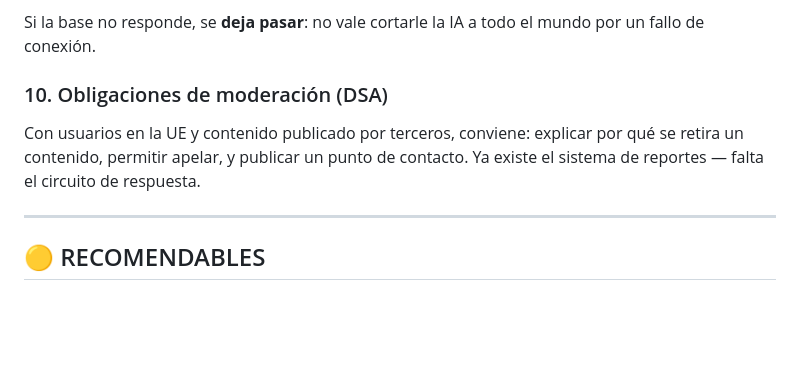
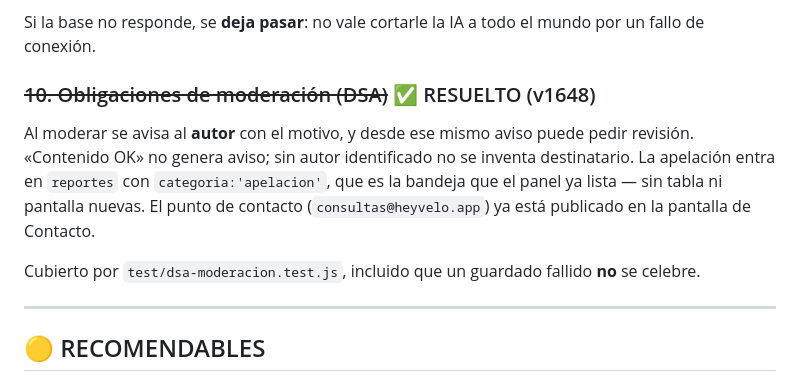
Before and after one commit to diego85greco-coder/Velo, a Markdown page: LANZAMIENTO-CHECKLIST.md, the part around the change. Drawn GitHub-style; blank space fills up the shorter version.

Commit message:
Checklist de lanzamiento: el circuito DSA queda resuelto
El punto 10 seguia figurando como pendiente. Se implemento en v1648: al moderar
se avisa al autor con el motivo y desde ese mismo aviso puede pedir revision; el
punto de contacto ya estaba publicado.

Con esto, de los diez bloqueantes quedan tres — y los tres necesitan datos o
cuentas del titular, no codigo: el registro de tratamiento (datos societarios),
los DPA de los seis proveedores, y firmar la DPIA.

Co-Authored-By: Claude Opus 5 <noreply@anthropic.com>
Claude-Session: https://claude.ai/code/session_012GV6TCxCeg1GDAgUbSxCSG

```diff
--- a/LANZAMIENTO-CHECKLIST.md
+++ b/LANZAMIENTO-CHECKLIST.md
@@ -147,10 +147,16 @@ correo 11 se cortan.
 Si la base no responde, se **deja pasar**: no vale cortarle la IA a todo el
 mundo por un fallo de conexión.
 
-### 10. Obligaciones de moderación (DSA)
-Con usuarios en la UE y contenido publicado por terceros, conviene: explicar por
-qué se retira un contenido, permitir apelar, y publicar un punto de contacto.
-Ya existe el sistema de reportes — falta el circuito de respuesta.
+### ~~10. Obligaciones de moderación (DSA)~~ ✅ RESUELTO (v1648)
+Al moderar se avisa al **autor** con el motivo, y desde ese mismo aviso puede
+pedir revisión. «Contenido OK» no genera aviso; sin autor identificado no se
+inventa destinatario. La apelación entra en `reportes` con
+`categoria:'apelacion'`, que es la bandeja que el panel ya lista — sin tabla ni
+pantalla nuevas. El punto de contacto (`consultas@heyvelo.app`) ya está
+publicado en la pantalla de Contacto.
+
+Cubierto por `test/dsa-moderacion.test.js`, incluido que un guardado fallido
+**no** se celebre.
 
 ---
 
```
